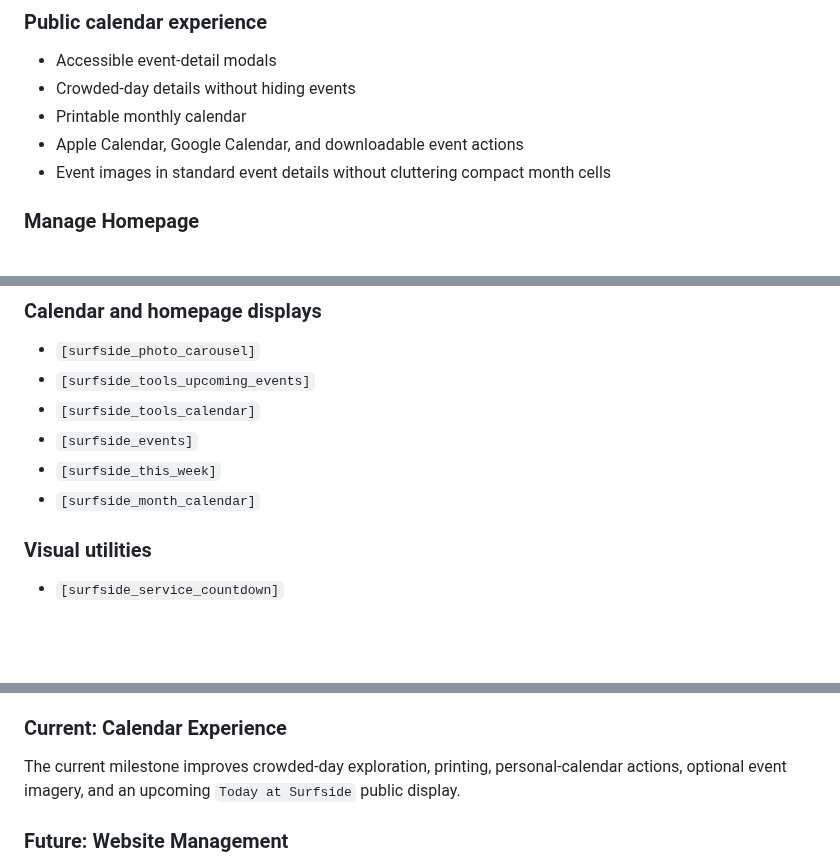
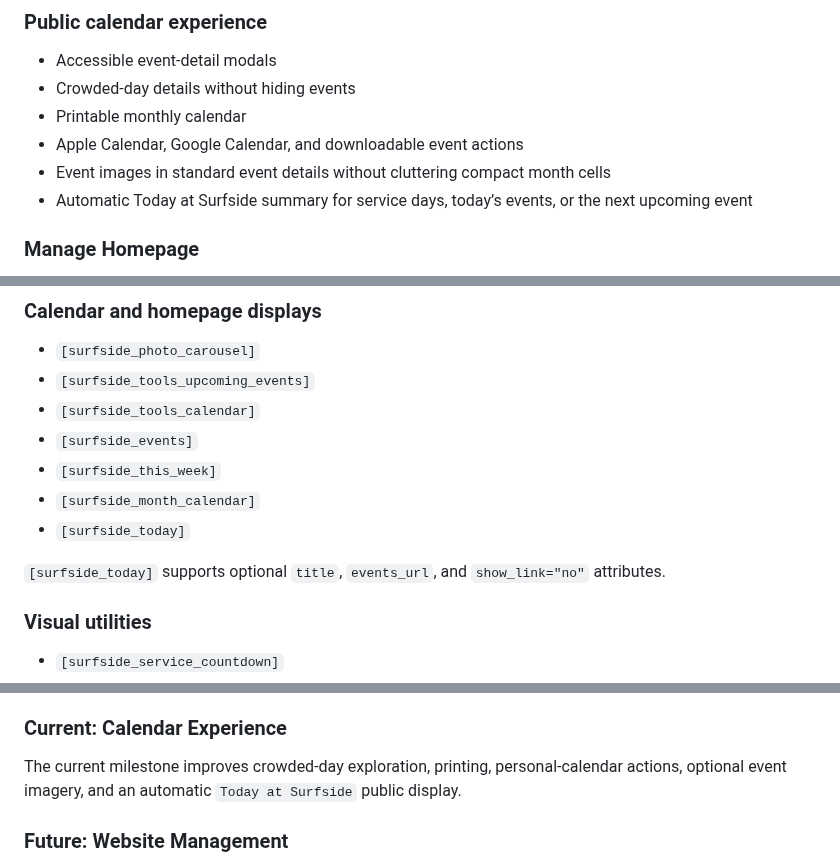
Before and after one commit to rspoelstra216/surfside-tools, a Markdown page: README.md, 3 parts joined by grey strips. Drawn GitHub-style; blank space fills up the shorter version.

Commit message:
Document Today at Surfside shortcode

```diff
--- a/README.md
+++ b/README.md
@@ -51,6 +51,7 @@ Surfside Tools favors simple, reviewable workflows that keep staff in one place,
 - Printable monthly calendar
 - Apple Calendar, Google Calendar, and downloadable event actions
 - Event images in standard event details without cluttering compact month cells
+- Automatic Today at Surfside summary for service days, today’s events, or the next upcoming event
 
 ### Manage Homepage
 
@@ -101,6 +102,9 @@ Surfside Tools favors simple, reviewable workflows that keep staff in one place,
 - `[surfside_events]`
 - `[surfside_this_week]`
 - `[surfside_month_calendar]`
+- `[surfside_today]`
+
+`[surfside_today]` supports optional `title`, `events_url`, and `show_link="no"` attributes.
 
 ### Visual utilities
 
@@ -161,7 +165,7 @@ The live site continues to deploy from `main` through cPanel Git Version Control
 
 ### Current: Calendar Experience
 
-The current milestone improves crowded-day exploration, printing, personal-calendar actions, optional event imagery, and an upcoming `Today at Surfside` public display.
+The current milestone improves crowded-day exploration, printing, personal-calendar actions, optional event imagery, and an automatic `Today at Surfside` public display.
 
 ### Future: Website Management
 
```
